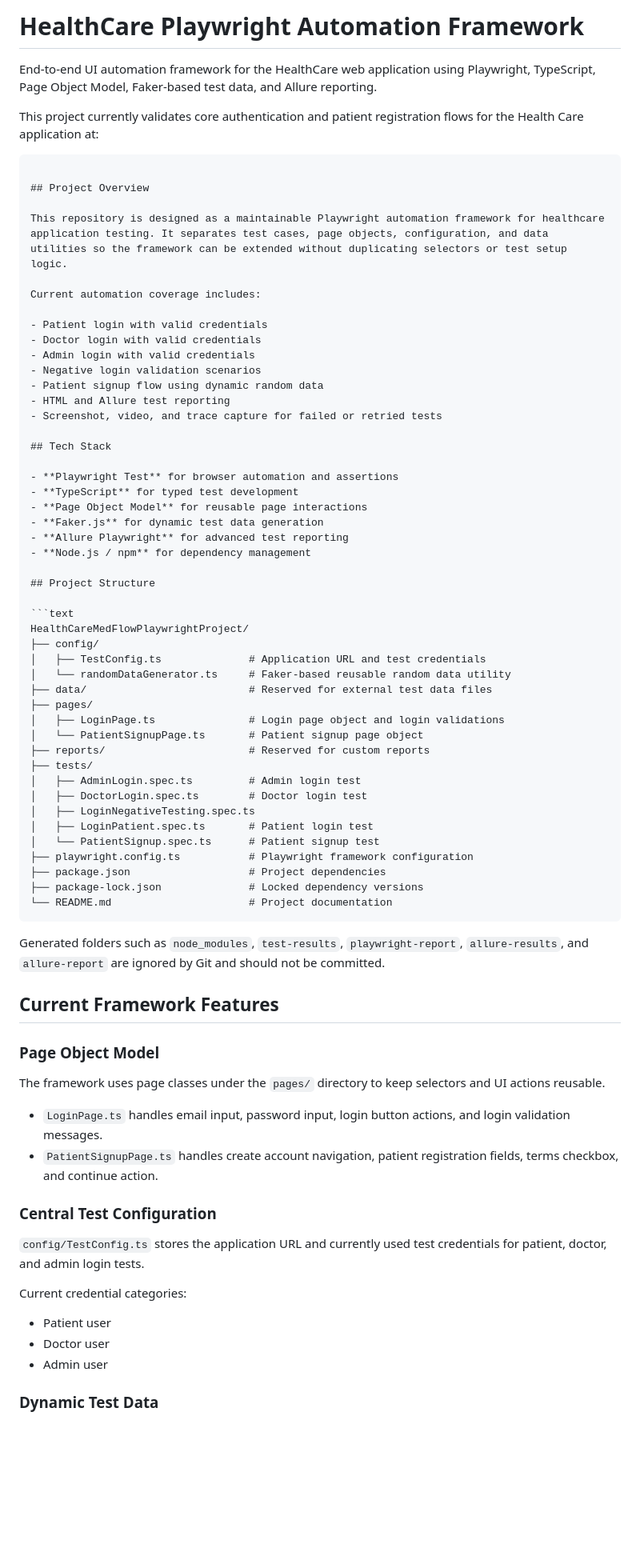
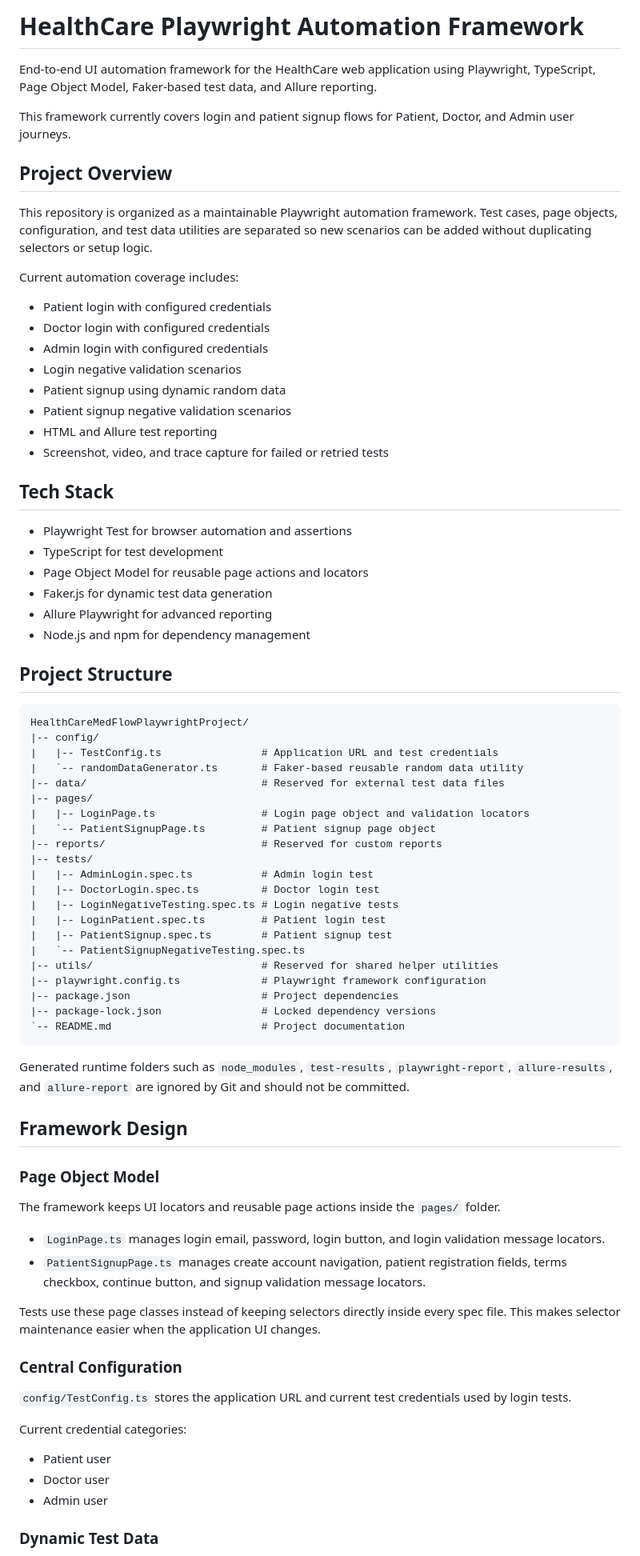
Before and after one commit to tyagiujj/HealthCarePlaywrightAuotmationProject, a Markdown page: README.md, the part around one of its changes. Shown at 80% size. GitHub-like rendering; blank space fills up the shorter version.

````diff
--- a/README.md
+++ b/README.md
@@ -1,72 +1,75 @@
-# HealthCare Playwright Automation Framework
+# HealthCare  Playwright Automation Framework
 
 End-to-end UI automation framework for the HealthCare web application using Playwright, TypeScript, Page Object Model, Faker-based test data, and Allure reporting.
 
-This project currently validates core authentication and patient registration flows for the Health Care application at:
-
-```
+This framework currently covers login and patient signup flows for Patient, Doctor, and Admin user journeys.
 
 ## Project Overview
 
-This repository is designed as a maintainable Playwright automation framework for healthcare application testing. It separates test cases, page objects, configuration, and data utilities so the framework can be extended without duplicating selectors or test setup logic.
+This repository is organized as a maintainable Playwright automation framework. Test cases, page objects, configuration, and test data utilities are separated so new scenarios can be added without duplicating selectors or setup logic.
 
 Current automation coverage includes:
 
-- Patient login with valid credentials
-- Doctor login with valid credentials
-- Admin login with valid credentials
-- Negative login validation scenarios
-- Patient signup flow using dynamic random data
+- Patient login with configured credentials
+- Doctor login with configured credentials
+- Admin login with configured credentials
+- Login negative validation scenarios
+- Patient signup using dynamic random data
+- Patient signup negative validation scenarios
 - HTML and Allure test reporting
 - Screenshot, video, and trace capture for failed or retried tests
 
 ## Tech Stack
 
-- **Playwright Test** for browser automation and assertions
-- **TypeScript** for typed test development
-- **Page Object Model** for reusable page interactions
-- **Faker.js** for dynamic test data generation
-- **Allure Playwright** for advanced test reporting
-- **Node.js / npm** for dependency management
+- Playwright Test for browser automation and assertions
+- TypeScript for test development
+- Page Object Model for reusable page actions and locators
+- Faker.js for dynamic test data generation
+- Allure Playwright for advanced reporting
+- Node.js and npm for dependency management
 
 ## Project Structure
 
 ```text
 HealthCareMedFlowPlaywrightProject/
-├── config/
-│   ├── TestConfig.ts              # Application URL and test credentials
-│   └── randomDataGenerator.ts     # Faker-based reusable random data utility
-├── data/                          # Reserved for external test data files
-├── pages/
-│   ├── LoginPage.ts               # Login page object and login validations
-│   └── PatientSignupPage.ts       # Patient signup page object
-├── reports/                       # Reserved for custom reports
-├── tests/
-│   ├── AdminLogin.spec.ts         # Admin login test
-│   ├── DoctorLogin.spec.ts        # Doctor login test
-│   ├── LoginNegativeTesting.spec.ts
-│   ├── LoginPatient.spec.ts       # Patient login test
-│   └── PatientSignup.spec.ts      # Patient signup test
-├── playwright.config.ts           # Playwright framework configuration
-├── package.json                   # Project dependencies
-├── package-lock.json              # Locked dependency versions
-└── README.md                      # Project documentation
+|-- config/
+|   |-- TestConfig.ts                # Application URL and test credentials
+|   `-- randomDataGenerator.ts       # Faker-based reusable random data utility
+|-- data/                            # Reserved for external test data files
+|-- pages/
+|   |-- LoginPage.ts                 # Login page object and validation locators
+|   `-- PatientSignupPage.ts         # Patient signup page object
+|-- reports/                         # Reserved for custom reports
+|-- tests/
+|   |-- AdminLogin.spec.ts           # Admin login test
+|   |-- DoctorLogin.spec.ts          # Doctor login test
+|   |-- LoginNegativeTesting.spec.ts # Login negative tests
+|   |-- LoginPatient.spec.ts         # Patient login test
+|   |-- PatientSignup.spec.ts        # Patient signup test
+|   `-- PatientSignupNegativeTesting.spec.ts
+|-- utils/                           # Reserved for shared helper utilities
+|-- playwright.config.ts             # Playwright framework configuration
+|-- package.json                     # Project dependencies
+|-- package-lock.json                # Locked dependency versions
+`-- README.md                        # Project documentation
 ```
 
-Generated folders such as `node_modules`, `test-results`, `playwright-report`, `allure-results`, and `allure-report` are ignored by Git and should not be committed.
+Generated runtime folders such as `node_modules`, `test-results`, `playwright-report`, `allure-results`, and `allure-report` are ignored by Git and should not be committed.
 
-## Current Framework Features
+## Framework Design
 
 ### Page Object Model
 
-The framework uses page classes under the `pages/` directory to keep selectors and UI actions reusable.
+The framework keeps UI locators and reusable page actions inside the `pages/` folder.
 
-- `LoginPage.ts` handles email input, password input, login button actions, and login validation messages.
-- `PatientSignupPage.ts` handles create account navigation, patient registration fields, terms checkbox, and continue action.
+- `LoginPage.ts` manages login email, password, login button, and login validation message locators.
+- `PatientSignupPage.ts` manages create account navigation, patient registration fields, terms checkbox, continue button, and signup validation message locators.
 
-### Central Test Configuration
+Tests use these page classes instead of keeping selectors directly inside every spec file. This makes selector maintenance easier when the application UI changes.
 
-`config/TestConfig.ts` stores the application URL and currently used test credentials for patient, doctor, and admin login tests.
+### Central Configuration
+
+`config/TestConfig.ts` stores the application URL and current test credentials used by login tests.
 
 Current credential categories:
 
@@ -74,5 +77,6 @@ Current credential categories:
 - Doctor user
 - Admin user
 
+
 ### Dynamic Test Data
 
````
Also changed, not shown: other parts of README.md (+68 -50 lines).
